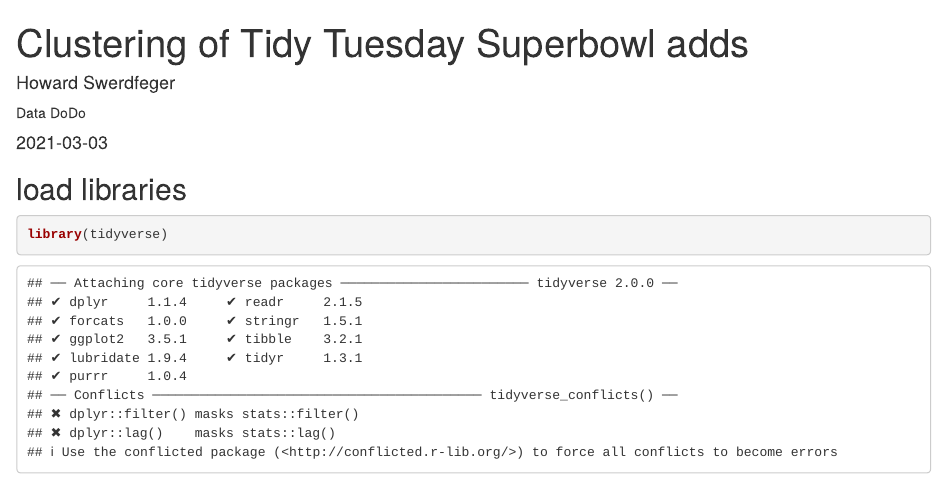
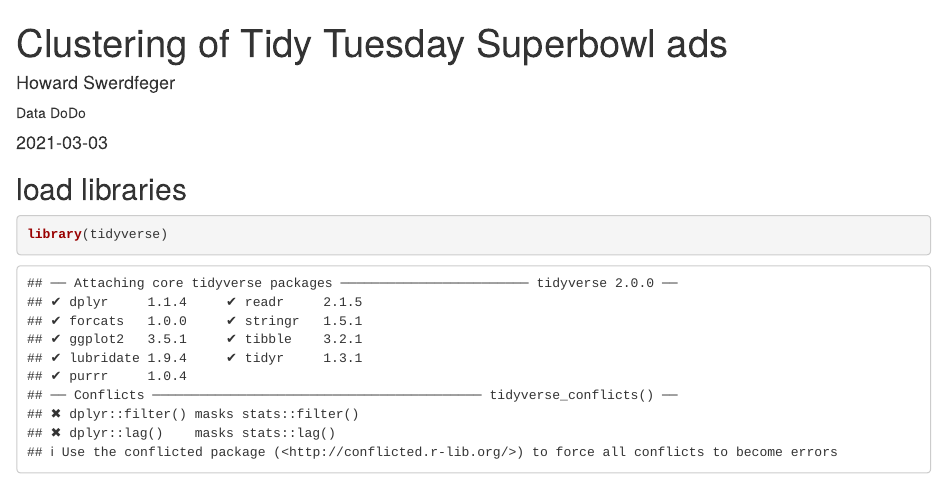
Before and after one commit to hswerdfe/hswerdfe.github.io, an R Markdown document (_posts/tt_2021-03-02/tt_2021-03-02.Rmd): the page in a window 1100 px wide, from its top. Rendered offline with R 4.5, knitr and Pandoc, with nearby package versions; drawn as R Markdown's standard HTML page in place of the format the file asks for; some code elsewhere in the file could not run offline.

Commit message:
spelling mistake

```diff
--- a/_posts/tt_2021-03-02/tt_2021-03-02.Rmd
+++ b/_posts/tt_2021-03-02/tt_2021-03-02.Rmd
@@ -1,5 +1,5 @@
 ---
-title: "Clustering of Tidy Tuesday Superbowl adds"
+title: "Clustering of Tidy Tuesday Superbowl ads"
 description: |
   A new post by hswerdfe
 author:
```
